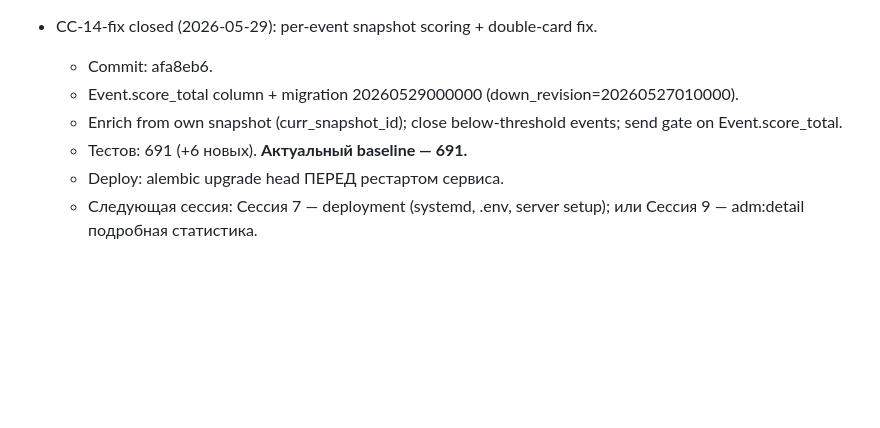
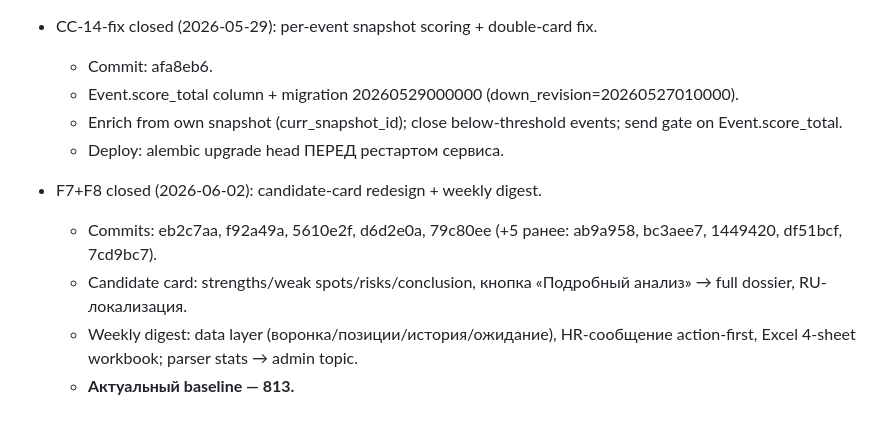
Before and after one commit to stasy-bell-studio/hh-monitor, a Markdown page: CLAUDE.md, the part around the change. GitHub-like rendering; blank space fills up the shorter version.

Commit message:
docs: refresh sprint state, baseline -> 813
Co-Authored-By: Claude Sonnet 4.6 <noreply@anthropic.com>

```diff
--- a/CLAUDE.md
+++ b/CLAUDE.md
@@ -130,6 +130,10 @@
   - Commit: afa8eb6.
   - Event.score_total column + migration 20260529000000 (down_revision=20260527010000).
   - Enrich from own snapshot (curr_snapshot_id); close below-threshold events; send gate on Event.score_total.
-  - Тестов: 691 (+6 новых). **Актуальный baseline — 691.**
   - Deploy: alembic upgrade head ПЕРЕД рестартом сервиса.
-  - Следующая сессия: Сессия 7 — deployment (systemd, .env, server setup); или Сессия 9 — adm:detail подробная статистика.
+
+- F7+F8 closed (2026-06-02): candidate-card redesign + weekly digest.
+  - Commits: eb2c7aa, f92a49a, 5610e2f, d6d2e0a, 79c80ee (+5 ранее: ab9a958, bc3aee7, 1449420, df51bcf, 7cd9bc7).
+  - Candidate card: strengths/weak spots/risks/conclusion, кнопка «Подробный анализ» → full dossier, RU-локализация.
+  - Weekly digest: data layer (воронка/позиции/история/ожидание), HR-сообщение action-first, Excel 4-sheet workbook; parser stats → admin topic.
+  - **Актуальный baseline — 813.**
```
